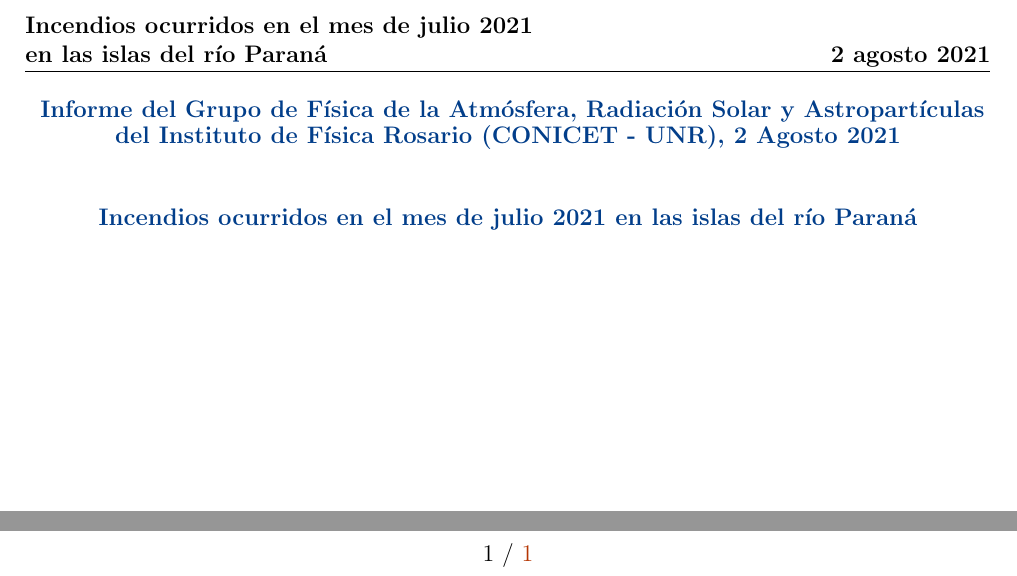
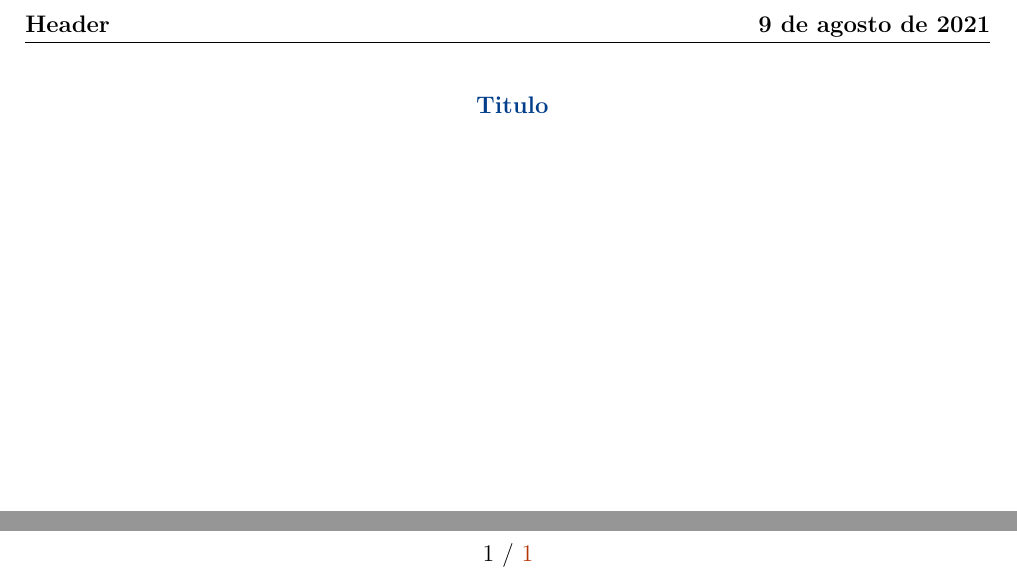
Before and after one commit to giovannilopez9808/LaTeX_notes_skeleton, a LaTeX document (Main.tex, which reads Files/header.tex, Files/titulo.tex): two parts of the page, joined at a grey line, cut at the place of the change. Compiled offline with pdfLaTeX.

Commit message:
Add skeleton

```diff
--- a/Files/header.tex
+++ b/Files/header.tex
@@ -1,9 +1,9 @@
 \fancypagestyle{plain}{
-    \fancyhf{}% Clear header/footer
-    \fancyhead[R]{\textbf{2 agosto 2021}}% Right header
-    %\fancyhead[C]{\large \textbf{Formato de itinerario\\ Linea Verde}}
-    \fancyhead[L]{\textbf{Incendios ocurridos en el mes de julio 2021\\ en las islas del río Paraná}}
-    \fancyfoot[C]{\vspace{-1cm}\thepage\  / \pageref{LastPage}}% Right footer
+	\fancyhf{}% Clear header/footer
+	\fancyhead[R]{\textbf{\today}}% Right header
+	%\fancyhead[C]{\large \textbf{Formato de itinerario\\ Linea Verde}}
+	\fancyhead[L]{\textbf{Header}}
+	\fancyfoot[C]{\vspace{-1cm}\thepage\  / \pageref{LastPage}}% Right footer
 }
 %\renewcommand{\headrulewidth}{2pt}
 %\renewcommand{\footrulewidth}{2pt}
--- a/Files/titulo.tex
+++ b/Files/titulo.tex
@@ -1,5 +1,4 @@
 \begin{center}
 	\textbf{
-		\textcolor{title}{Informe del Grupo de Física de la Atmósfera, Radiación Solar y Astropartículas del Instituto de Física Rosario (CONICET - UNR), 2 Agosto 2021\vspace{1cm}\\ }
-		\textcolor{title}{Incendios ocurridos en el mes de julio 2021 en las islas del río Paraná}}
+		\textcolor{title}{Titulo}}
 \end{center}
```
Also changed, not shown: Main.pdf, Main.tex (line endings or trailing spaces).
